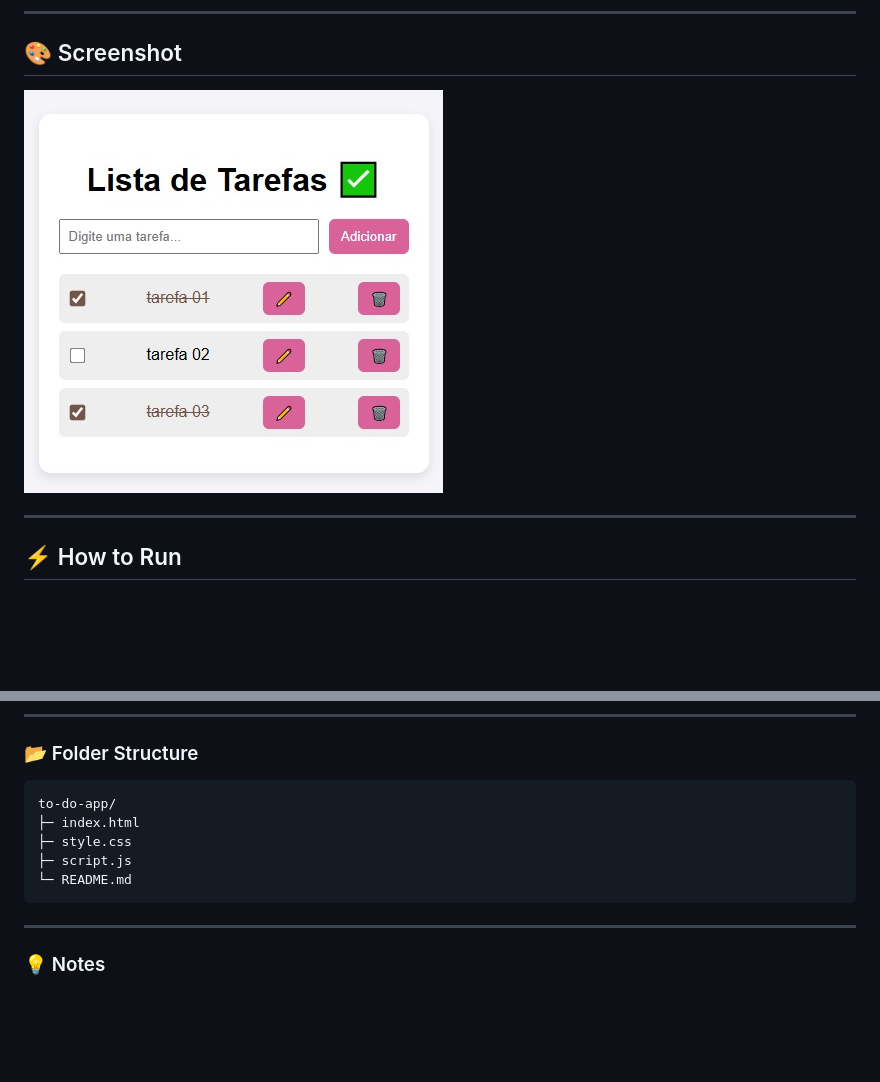
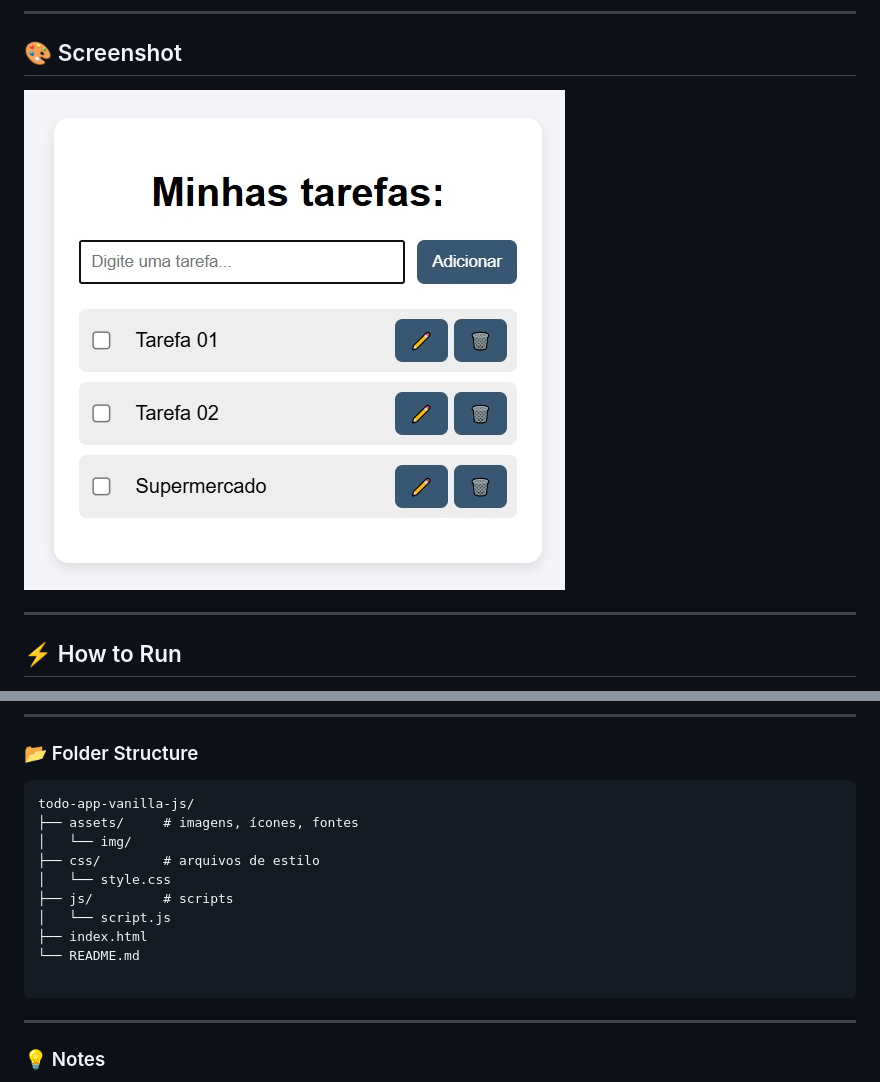
Before and after one commit to EmillyAndradeDev/todo-app-vanilla-js, a Markdown page: README.md, 2 parts joined by grey strips. Rendered like a GitHub page; pictures changed too: assets/img/screenshot.png (added); blank space fills up the shorter version.

Commit message:
docs: atualiza documentação com nova estrutura e instruções

````diff
--- a/README.md
+++ b/README.md
@@ -27,7 +27,7 @@
 
 ## 🎨 Screenshot
 
-![Screenshot of To-Do App](todolist02.jpeg)
+![Screenshot of To-Do App](assets/img/screenshot.png)
 
 ---
 
@@ -46,11 +46,16 @@
 ### 📂 Folder Structure
 
 ```
-to-do-app/
-├─ index.html
-├─ style.css
-├─ script.js
-└─ README.md
+todo-app-vanilla-js/
+├── assets/     # imagens, ícones, fontes
+│   └── img/
+├── css/        # arquivos de estilo
+│   └── style.css
+├── js/         # scripts
+│   └── script.js
+├── index.html
+└── README.md
+
 ```
 
 ---
````
